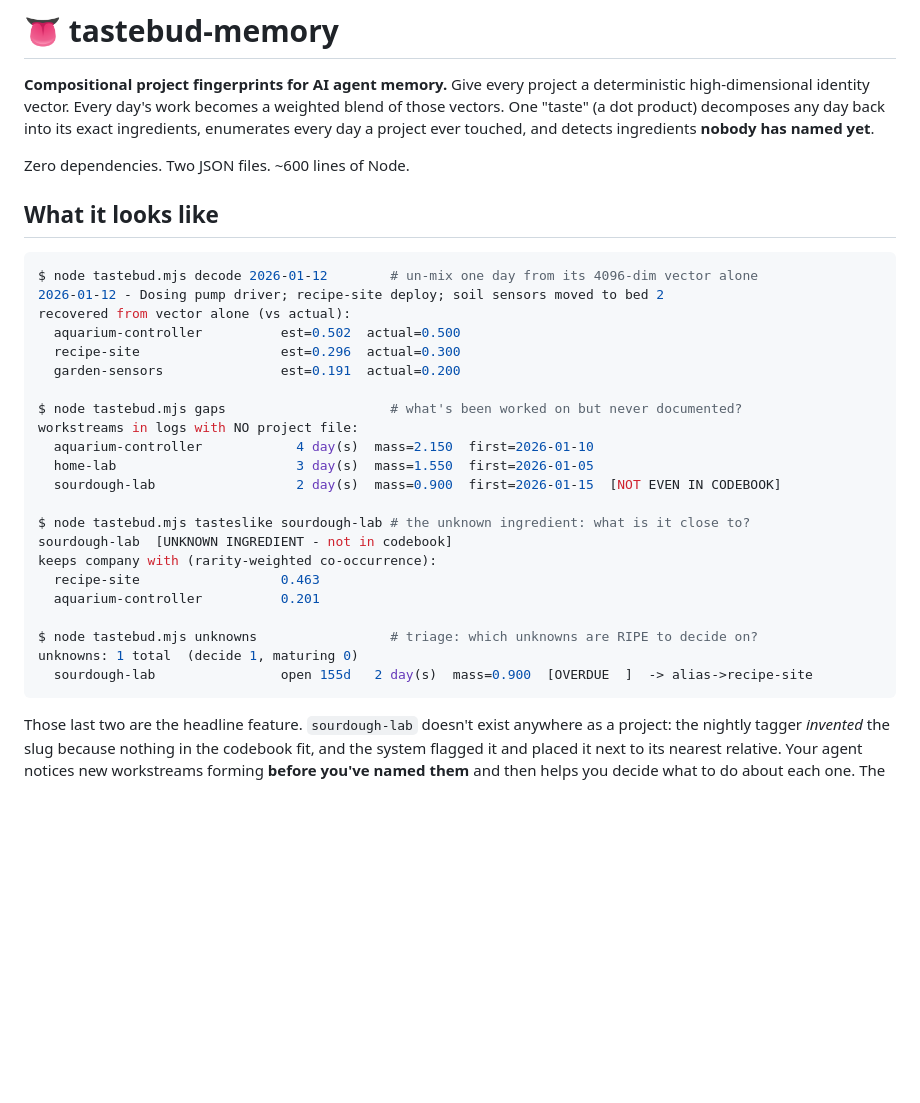
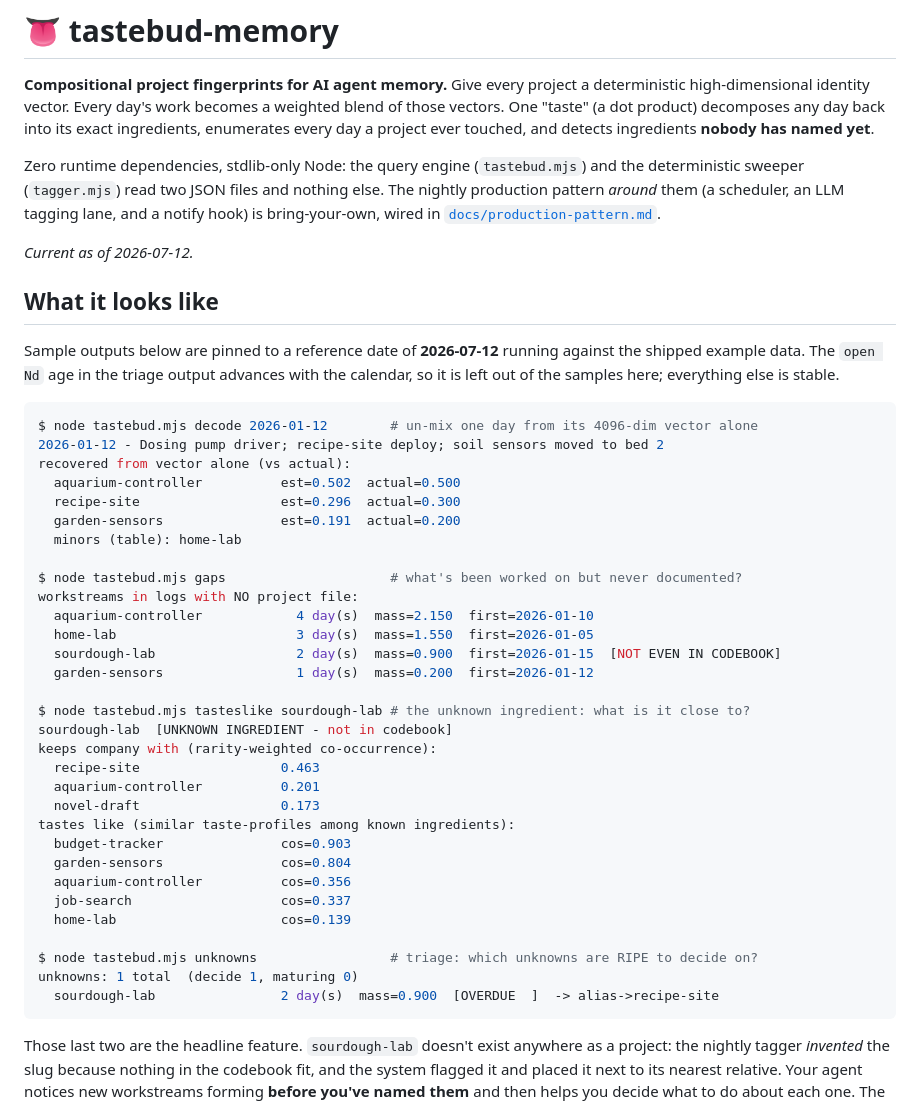
Before and after one commit to Mikhail-Za/tastebud-memory, a Markdown page: README.md, the part around one of its changes. Drawn GitHub-style; blank space fills up the shorter version.

````diff
--- a/README.md
+++ b/README.md
@@ -5,9 +5,18 @@ high-dimensional identity vector. Every day's work becomes a weighted blend of t
 One "taste" (a dot product) decomposes any day back into its exact ingredients, enumerates
 every day a project ever touched, and detects ingredients **nobody has named yet**.
 
-Zero dependencies. Two JSON files. ~600 lines of Node.
+Zero runtime dependencies, stdlib-only Node: the query engine (`tastebud.mjs`) and the
+deterministic sweeper (`tagger.mjs`) read two JSON files and nothing else. The nightly production
+pattern *around* them (a scheduler, an LLM tagging lane, and a notify hook) is bring-your-own,
+wired in [`docs/production-pattern.md`](docs/production-pattern.md).
+
+_Current as of 2026-07-12._
 
 ## What it looks like
+
+Sample outputs below are pinned to a reference date of **2026-07-12** running against the shipped
+example data. The `open Nd` age in the triage output advances with the calendar, so it is left out
+of the samples here; everything else is stable.
 
 ```console
 $ node tastebud.mjs decode 2026-01-12        # un-mix one day from its 4096-dim vector alone
@@ -16,22 +25,31 @@ recovered from vector alone (vs actual):
   aquarium-controller          est=0.502  actual=0.500
   recipe-site                  est=0.296  actual=0.300
   garden-sensors               est=0.191  actual=0.200
+  minors (table): home-lab
 
 $ node tastebud.mjs gaps                     # what's been worked on but never documented?
 workstreams in logs with NO project file:
   aquarium-controller            4 day(s)  mass=2.150  first=2026-01-10
   home-lab                       3 day(s)  mass=1.550  first=2026-01-05
   sourdough-lab                  2 day(s)  mass=0.900  first=2026-01-15  [NOT EVEN IN CODEBOOK]
+  garden-sensors                 1 day(s)  mass=0.200  first=2026-01-12
 
 $ node tastebud.mjs tasteslike sourdough-lab # the unknown ingredient: what is it close to?
 sourdough-lab  [UNKNOWN INGREDIENT - not in codebook]
 keeps company with (rarity-weighted co-occurrence):
   recipe-site                  0.463
   aquarium-controller          0.201
+  novel-draft                  0.173
+tastes like (similar taste-profiles among known ingredients):
+  budget-tracker               cos=0.903
+  garden-sensors               cos=0.804
+  aquarium-controller          cos=0.356
+  job-search                   cos=0.337
+  home-lab                     cos=0.139
 
 $ node tastebud.mjs unknowns                 # triage: which unknowns are RIPE to decide on?
 unknowns: 1 total  (decide 1, maturing 0)
-  sourdough-lab                open 155d   2 day(s)  mass=0.900  [OVERDUE  ]  -> alias->recipe-site
+  sourdough-lab                2 day(s)  mass=0.900  [OVERDUE  ]  -> alias->recipe-site
 ```
 
 Those last two are the headline feature. `sourdough-lab` doesn't exist anywhere as a project:
````
Also changed, not shown: other parts of README.md (+57 -13 lines).
